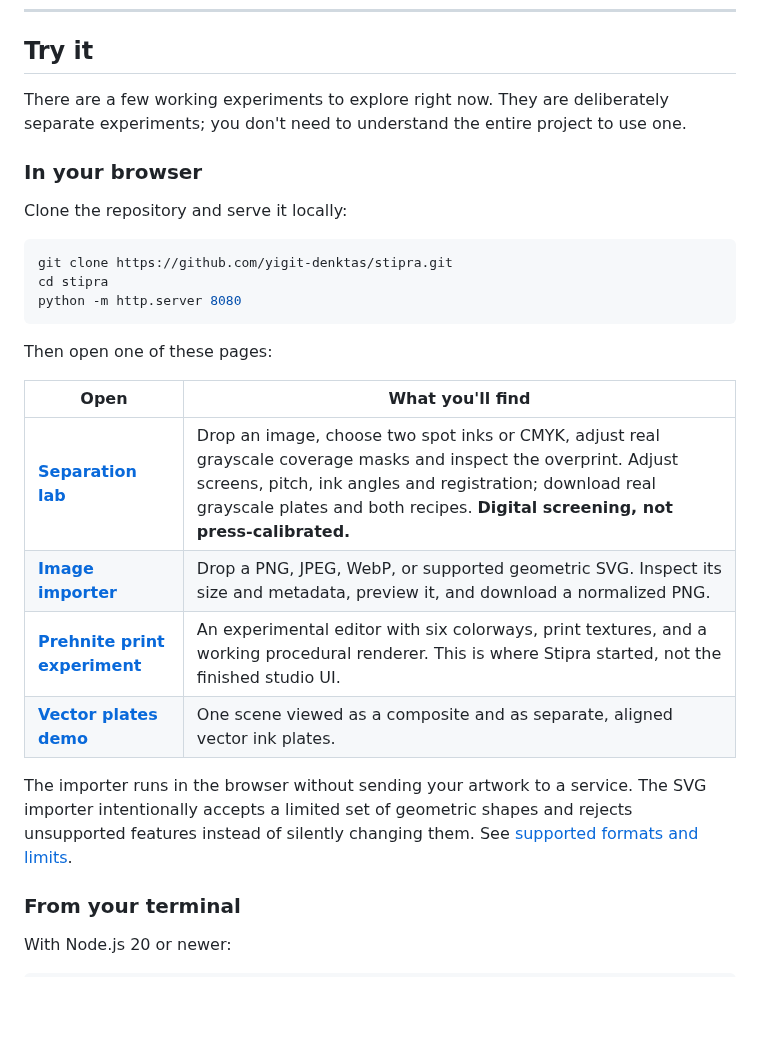
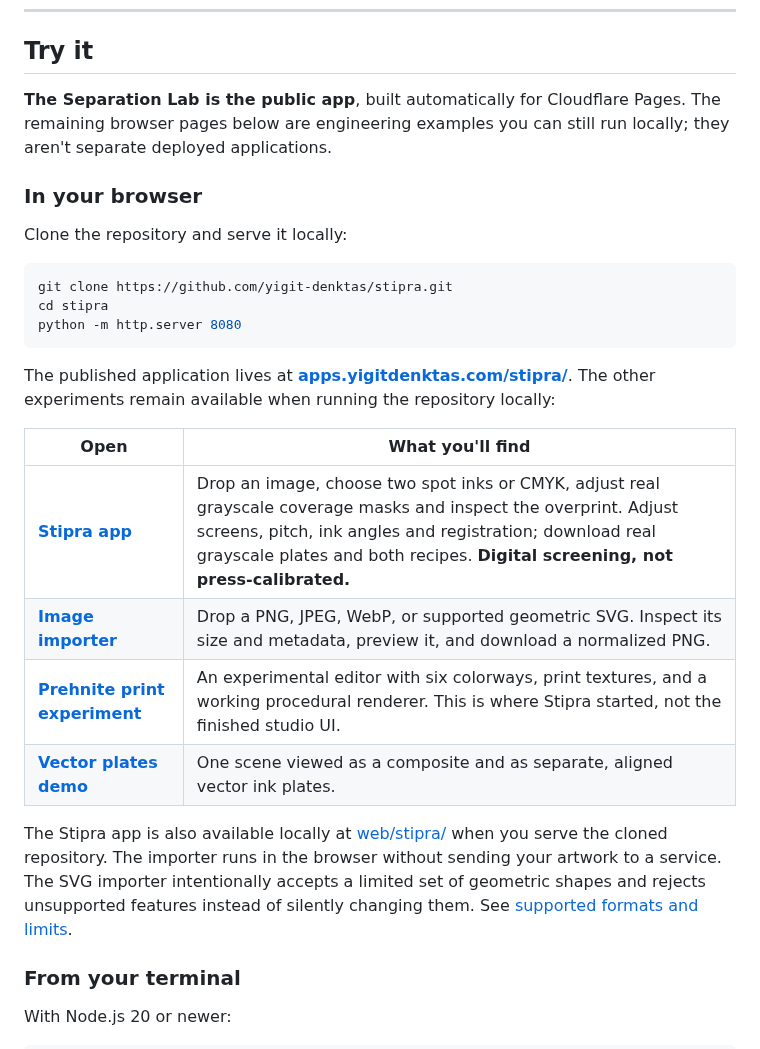
Before and after one commit to yigit-denktas/stipra, a Markdown page: README.md, the part around the change. Rendered like a GitHub page; blank space fills up the shorter version.

Commit message:
docs(pages): point to Cloudflare Pages app and canonical source (#29)

````diff
--- a/README.md
+++ b/README.md
@@ -30,7 +30,7 @@ Stipra is a small workshop for doing just that: experimenting with color, turnin
 
 ## Try it
 
-There are a few working experiments to explore right now. They are deliberately separate experiments; you don't need to understand the entire project to use one.
+**The Separation Lab is the public app**, built automatically for Cloudflare Pages. The remaining browser pages below are engineering examples you can still run locally; they aren't separate deployed applications.
 
 ### In your browser
 
@@ -42,16 +42,16 @@ cd stipra
 python -m http.server 8080
 ```
 
-Then open one of these pages:
+The published application lives at **[apps.yigitdenktas.com/stipra/](https://apps.yigitdenktas.com/stipra/)**. The other experiments remain available when running the repository locally:
 
 | Open | What you'll find |
 | --- | --- |
-| **[Separation lab](http://localhost:8080/examples/separation-lab/)** | Drop an image, choose two spot inks or CMYK, adjust real grayscale coverage masks and inspect the overprint. Adjust screens, pitch, ink angles and registration; download real grayscale plates and both recipes. **Digital screening, not press-calibrated.** |
+| **[Stipra app](https://apps.yigitdenktas.com/stipra/)** | Drop an image, choose two spot inks or CMYK, adjust real grayscale coverage masks and inspect the overprint. Adjust screens, pitch, ink angles and registration; download real grayscale plates and both recipes. **Digital screening, not press-calibrated.** |
 | **[Image importer](http://localhost:8080/examples/import-studio/)** | Drop a PNG, JPEG, WebP, or supported geometric SVG. Inspect its size and metadata, preview it, and download a normalized PNG. |
 | **[Prehnite print experiment](http://localhost:8080/examples/prehnite-v8/)** | An experimental editor with six colorways, print textures, and a working procedural renderer. This is where Stipra started, not the finished studio UI. |
 | **[Vector plates demo](http://localhost:8080/examples/scene-contract/)** | One scene viewed as a composite and as separate, aligned vector ink plates. |
 
-The importer runs in the browser without sending your artwork to a service. The SVG importer intentionally accepts a limited set of geometric shapes and rejects unsupported features instead of silently changing them. See [supported formats and limits](docs/IMPORT.md).
+The Stipra app is also available locally at [web/stipra/](web/stipra/index.html) when you serve the cloned repository. The importer runs in the browser without sending your artwork to a service. The SVG importer intentionally accepts a limited set of geometric shapes and rejects unsupported features instead of silently changing them. See [supported formats and limits](docs/IMPORT.md).
 
 ### From your terminal
 
````
